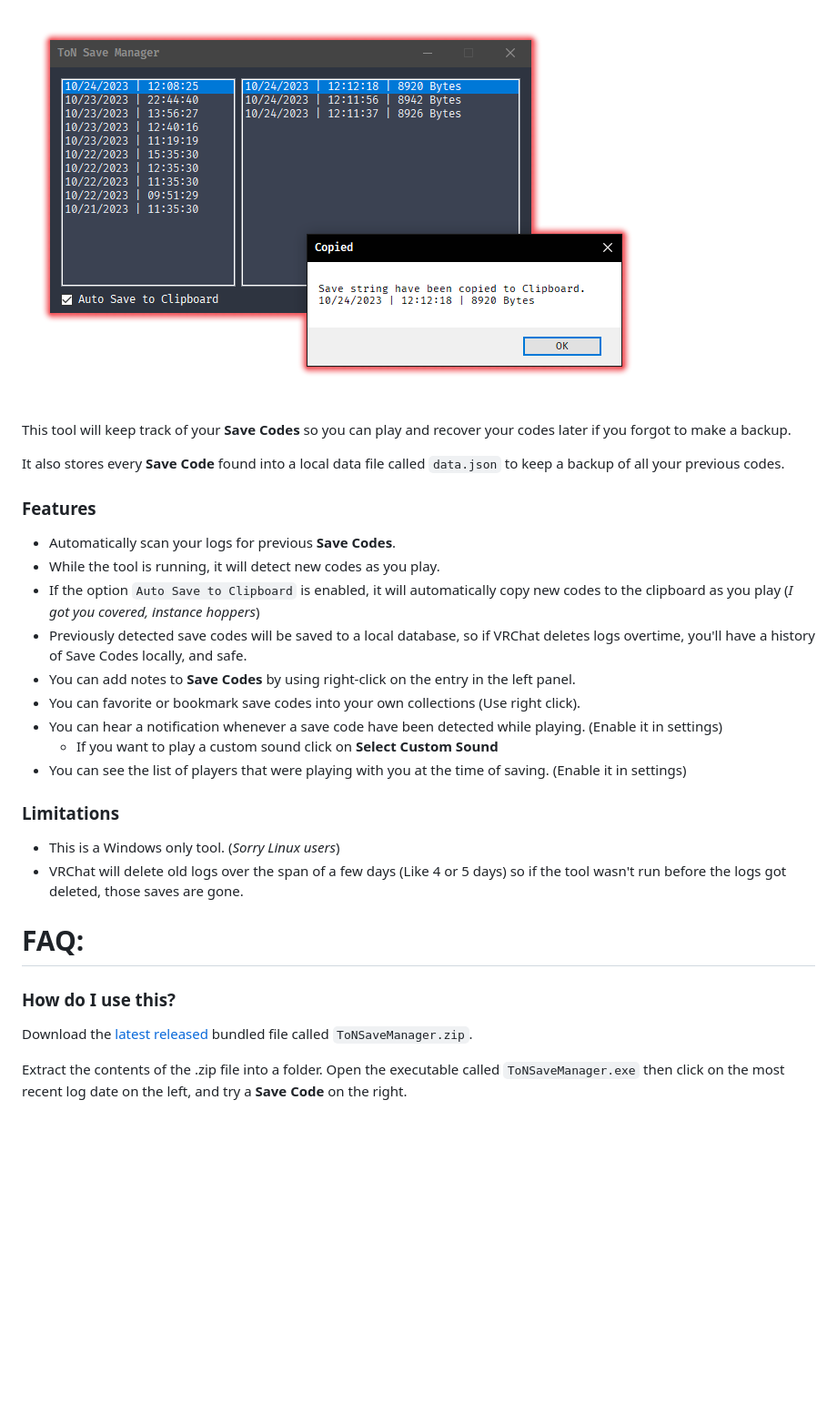
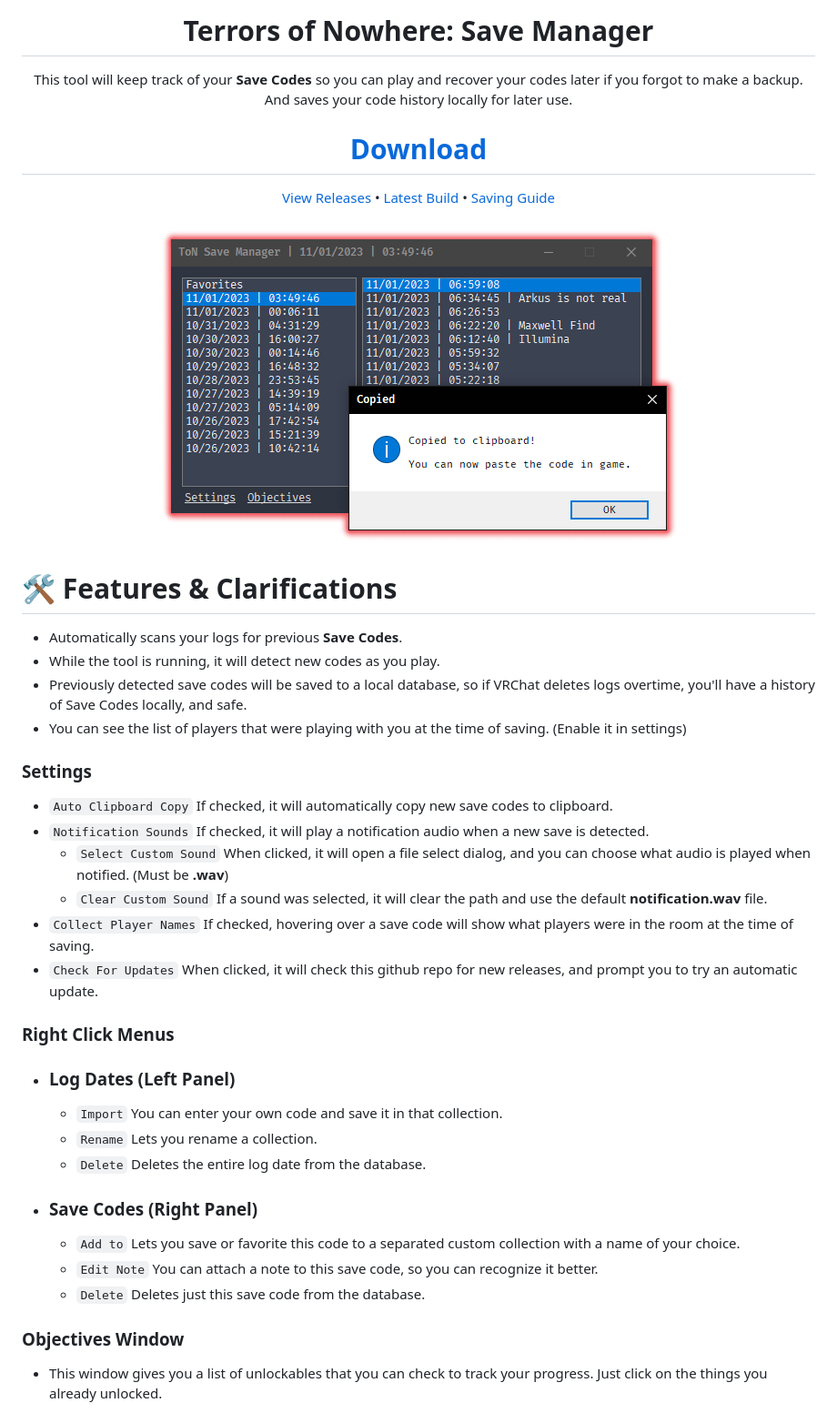
Before and after one commit to ChrisFeline/ToNSaveManager, a Markdown page: README.md, the part around one of its changes. Shown at 91% size. Drawn GitHub-style; pictures changed too: preview.png; blank space fills up the shorter version.

Commit message:
Updated README.md
Updated the README file to be more informative.

```diff
--- a/README.md
+++ b/README.md
@@ -2,28 +3,43 @@
 
-![Preview](preview.png)
+  # Terrors of Nowhere: Save Manager
+  This tool will keep track of your **Save Codes** so you can play and recover your codes later if you forgot to make a backup.
+  And saves your code history locally for later use.
 
-This tool will keep track of your **Save Codes** so you can play and recover your codes later if you forgot to make a backup.
+  # [Download](https://github.com/ChrisFeline/ToNSaveManager/releases/latest/download/ToNSaveManager.zip "Use this link to download the latest version directly from GitHub.")
 
-It also stores every **Save Code** found into a local data file called `data.json` to keep a backup of all your previous codes.
+  [View Releases](https://github.com/ChrisFeline/ToNSaveManager/releases "Show a list of current and previous releases.") •
+  [Latest Build](https://github.com/ChrisFeline/ToNSaveManager/releases/latest "Show information about the latest release.") •
+  [Saving Guide](https://terror.moe/save "HOW TO SAVE & LOAD FOR DUMMIES")
+</div>
 
-### Features
-- Automatically scan your logs for previous **Save Codes**.
+<p align="center">
+  <img src="preview.png" alt="Preview" title="Boo!">
+</p>
+
+# 🛠️ Features & Clarifications
+- Automatically scans your logs for previous **Save Codes**.
 - While the tool is running, it will detect new codes as you play.
-- If the option `Auto Save to Clipboard` is enabled, it will automatically copy new codes to the clipboard as you play (*I got you covered, instance hoppers*)
 - Previously detected save codes will be saved to a local database, so if VRChat deletes logs overtime, you'll have a history of Save Codes locally, and safe.
-- You can add notes to **Save Codes** by using right-click on the entry in the left panel.
-- You can favorite or bookmark save codes into your own collections (Use right click).
-- You can hear a notification whenever a save code have been detected while playing. (Enable it in settings)
-  - If you want to play a custom sound click on **Select Custom Sound**
 - You can see the list of players that were playing with you at the time of saving. (Enable it in settings)
-### Limitations
-- This is a Windows only tool. (*Sorry Linux users*)
-- VRChat will delete old logs over the span of a few days (Like 4 or 5 days) so if the tool wasn't run before the logs got deleted, those saves are gone.
 
-# FAQ:
+### Settings
+- `Auto Clipboard Copy` If checked, it will automatically copy new save codes to clipboard.
+- `Notification Sounds` If checked, it will play a notification audio when a new save is detected.
+  * `Select Custom Sound` When clicked, it will open a file select dialog, and you can choose what audio is played when notified. (Must be **.wav**)
+  * `Clear Custom Sound` If a sound was selected, it will clear the path and use the default **notification.wav** file.
+- `Collect Player Names` If checked, hovering over a save code will show what players were in the room at the time of saving.
+- `Check For Updates` When clicked, it will check this github repo for new releases, and prompt you to try an automatic update.
 
-### How do I use this?
-Download the [latest released](https://github.com/ChrisFeline/ToNSaveManager/releases/latest) bundled file called `ToNSaveManager.zip`.
+### Right Click Menus
+- ### Log Dates (Left Panel)
+  * `Import` You can enter your own code and save it in that collection.
+  * `Rename` Lets you rename a collection.
+  * `Delete` Deletes the entire log date from the database.
+- ### Save Codes (Right Panel)
+  * `Add to` Lets you save or favorite this code to a separated custom collection with a name of your choice.
+  * `Edit Note` You can attach a note to this save code, so you can recognize it better.
+  * `Delete` Deletes just this save code from the database.
 
-Extract the contents of the .zip file into a folder. Open the executable called `ToNSaveManager.exe` then click on the most recent log date on the left, and try a **Save Code** on the right.
+### Objectives Window
+- This window gives you a list of unlockables that you can check to track your progress. Just click on the things you already unlocked.
 
```
Also changed, not shown: other parts of README.md (+31 -24 lines), 1 other file.
